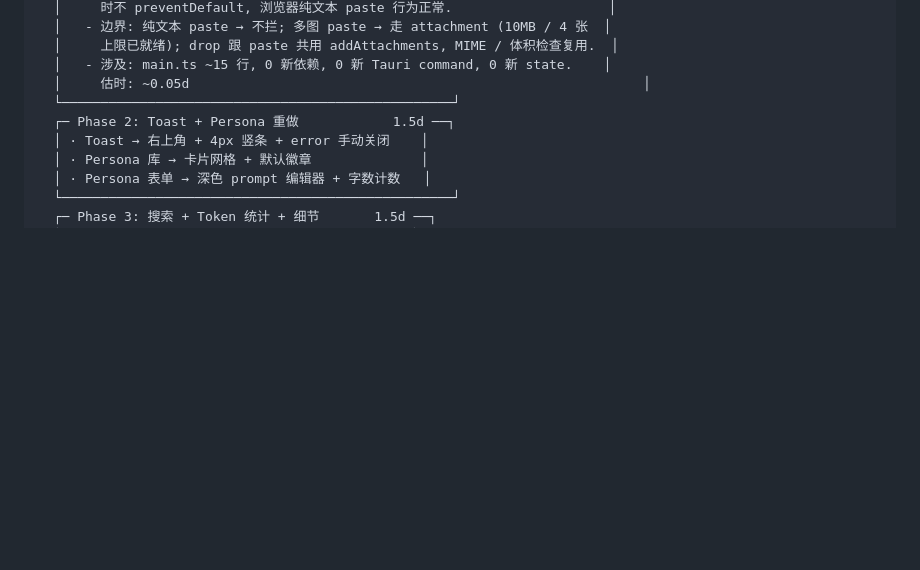
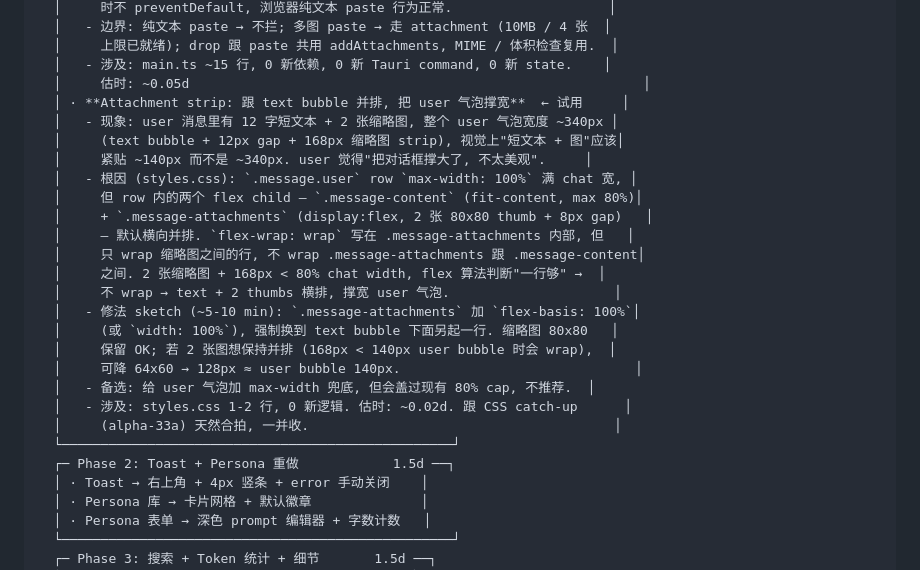
Before and after one commit to xyshanren/hermes-tray, a Markdown page: ROADMAP.md, the part around the change. GitHub-like rendering; blank space fills up the shorter version.

Commit message:
docs(ROADMAP): record attachment strip width bug
Caught during v0.2.2 manual MSI trial (2026-07-27). User sends
"如图，有 POP/IMAP 代收功能" (12 Chinese chars) + 2 image
attachments. The user message bubble renders ~340px wide —
text bubble on the left, two 80×80 thumbnails flush right
on the same row. User reports the bubble looks "stretched,
not pretty" — they expected a tight ~140px bubble with the
attachments on a second line.

Root cause (styles.css, all read together):
- `.message` is `display: flex; max-width: 100%` — row spans
  full chat width
- `.message.user` is `align-self: flex-end; margin-left: auto`
  — right-aligned in the column, but row is still full chat
  width
- `.message-content` is `width: fit-content; max-width: 80%`
  — shrinks to text
- `.message-attachments` is `display: flex; flex-wrap: wrap;
  gap: 8px;` with `.message-attachment-thumb` children
  `width: 80px; height: 80px`
- The two flex children of the user row (.message-content +
  .message-attachments) sit side-by-side on the SAME row.
  `flex-wrap: wrap` only wraps thumbs within the strip, not
  the strip relative to the text bubble. 2 thumbs × 80px +
  8px = 168px < 80% of chat → flex decides "fits on one line"
  → text + thumbs land on the same row → bubble grows to
  ~340px.

Standard IM-app baseline (Slack / 微信 / 飞书): the attachment
strip is always on its own line below the text bubble, even
for 1 image, let alone 2. Text bubble shrinks to its content;
the strip never makes the row wider than the text alone.

Phase 1a fix sketch (~0.02d / 5-10 min):
- styles.css: add `flex-basis: 100%` (or `width: 100%`) to
  `.message-attachments` so it always wraps to a new line
  below the text bubble
- Optionally downsize thumb to 60-64px so 2 images can stay
  on the same row within the 140px text bubble
- 0 new components, 0 new logic, 1-2 lines of CSS

Alternative considered and rejected: cap `.message.user` at
some max-width (e.g. 60% of chat). This would override the
existing 80% cap on the text bubble and limit legitimate
long-text bubbles, so it's worse than the targeted fix.

Lands naturally with the alpha-33a CSS catch-up since we're
already touching the message layout.

```diff
--- a/ROADMAP.md
+++ b/ROADMAP.md
@@ -391,6 +391,24 @@ v0.3.0 大发版:
   │     上限已就绪); drop 跟 paste 共用 addAttachments, MIME / 体积检查复用.  │
   │   - 涉及: main.ts ~15 行, 0 新依赖, 0 新 Tauri command, 0 新 state.    │
   │     估时: ~0.05d                                                          │
+  │ · **Attachment strip: 跟 text bubble 并排, 把 user 气泡撑宽**  ← 试用     │
+  │   - 现象: user 消息里有 12 字短文本 + 2 张缩略图, 整个 user 气泡宽度 ~340px │
+  │     (text bubble + 12px gap + 168px 缩略图 strip), 视觉上"短文本 + 图"应该│
+  │     紧贴 ~140px 而不是 ~340px. user 觉得"把对话框撑大了, 不太美观".     │
+  │   - 根因 (styles.css): `.message.user` row `max-width: 100%` 满 chat 宽, │
+  │     但 row 内的两个 flex child — `.message-content` (fit-content, max 80%)│
+  │     + `.message-attachments` (display:flex, 2 张 80x80 thumb + 8px gap)   │
+  │     — 默认横向并排. `flex-wrap: wrap` 写在 .message-attachments 内部, 但   │
+  │     只 wrap 缩略图之间的行, 不 wrap .message-attachments 跟 .message-content│
+  │     之间. 2 张缩略图 + 168px < 80% chat width, flex 算法判断"一行够" →  │
+  │     不 wrap → text + 2 thumbs 横排, 撑宽 user 气泡.                     │
+  │   - 修法 sketch (~5-10 min): `.message-attachments` 加 `flex-basis: 100%`│
+  │     (或 `width: 100%`), 强制换到 text bubble 下面另起一行. 缩略图 80x80   │
+  │     保留 OK; 若 2 张图想保持并排 (168px < 140px user bubble 时会 wrap),  │
+  │     可降 64x60 → 128px ≈ user bubble 140px.                              │
+  │   - 备选: 给 user 气泡加 max-width 兜底, 但会盖过现有 80% cap, 不推荐.  │
+  │   - 涉及: styles.css 1-2 行, 0 新逻辑. 估时: ~0.02d. 跟 CSS catch-up      │
+  │     (alpha-33a) 天然合拍, 一并收.                                       │
   └──────────────────────────────────────────────────┘
   ┌─ Phase 2: Toast + Persona 重做            1.5d ──┐
   │ · Toast → 右上角 + 4px 竖条 + error 手动关闭    │
```
